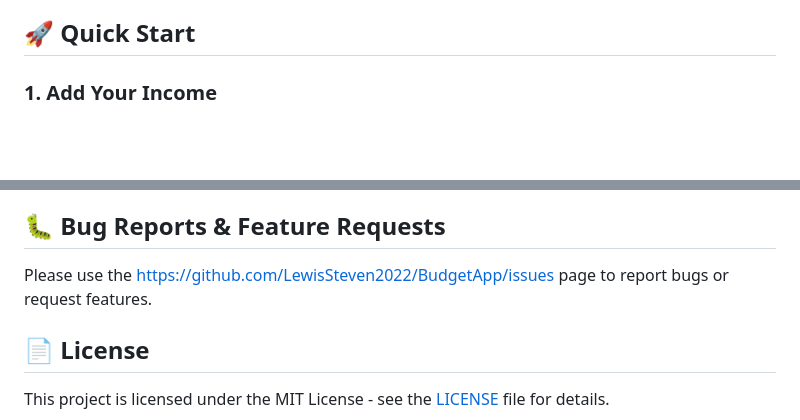
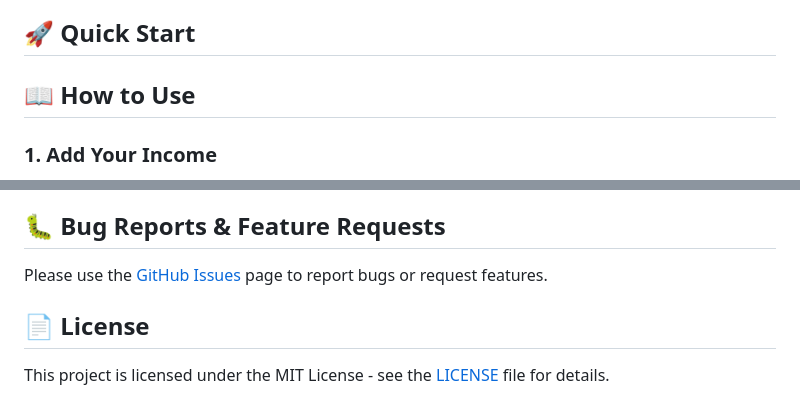
Before and after one commit to LewisSteven2022/BudgetApp, a Markdown page: readme.md, 2 parts joined by grey strips. Rendered like a GitHub page; blank space fills up the shorter version.

Commit message:
Update readme.md
updated issues and git url

```diff
--- a/readme.md
+++ b/readme.md
@@ -14,6 +14,8 @@ A simple, interactive web application to help you track your monthly income and
 - **🚀 Zero Dependencies** - Pure HTML, CSS, and JavaScript
 
 ## 🚀 Quick Start
+
+## 📖 How to Use
 
 ### 1. **Add Your Income**
 
@@ -76,7 +78,7 @@ Contributions are welcome! Here's how you can help:
 
 ## 🐛 Bug Reports & Feature Requests
 
-Please use the https://github.com/LewisSteven2022/BudgetApp/issues page to report bugs or request features.
+Please use the [GitHub Issues](https://github.com/LewisSteven2022/BudgetApp/issues) page to report bugs or request features.
 
 ## 📄 License
 
```
